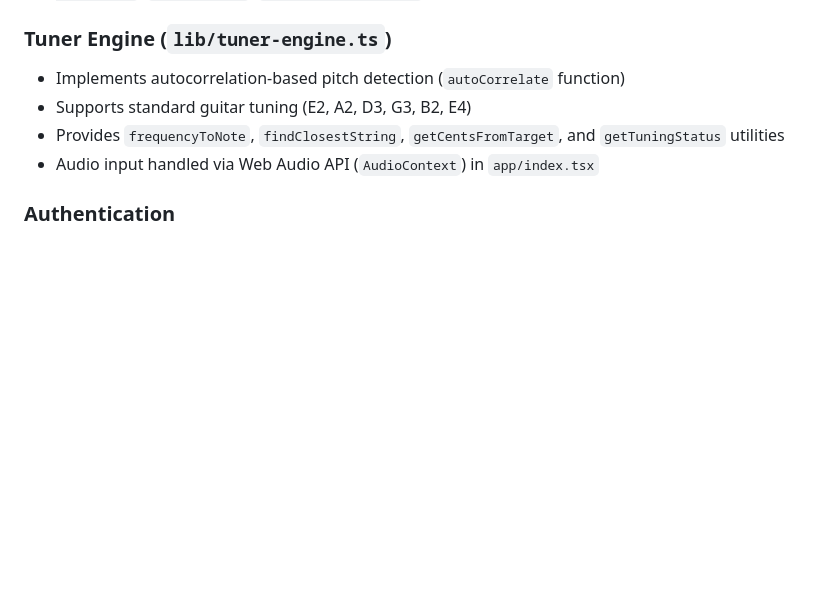
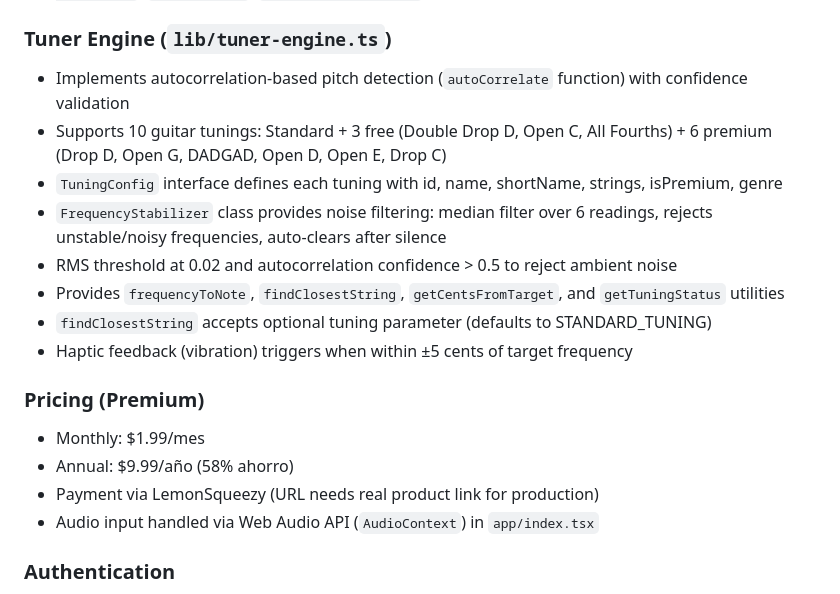
Before and after one commit to Orion8617/Tuner-Pro, a Markdown page: replit.md, the part around the change. Rendered like a GitHub page; blank space fills up the shorter version.

Commit message:
Improve tuner accuracy and add new premium subscription options
Update pitch detection algorithm with noise filtering and confidence validation, and introduce new monthly and annual premium subscription tiers.

Replit-Commit-Author: Agent
Replit-Commit-Session-Id: 6b99a9b0-43ef-44bd-a59b-9b097a679717
Replit-Commit-Checkpoint-Type: intermediate_checkpoint
Replit-Commit-Event-Id: 34e2978f-2840-40c0-8118-4379b6bb236c
Replit-Commit-Screenshot-Url: https://storage.googleapis.com/screenshot-production-us-central1/64c73b97-c448-48f1-a92b-66315b09fa6c/6b99a9b0-43ef-44bd-a59b-9b097a679717/yinWrLd
Replit-Helium-Checkpoint-Created: true

```diff
--- a/replit.md
+++ b/replit.md
@@ -25,9 +25,19 @@ Preferred communication style: Simple, everyday language.
 
 ### Tuner Engine (`lib/tuner-engine.ts`)
 
-- Implements autocorrelation-based pitch detection (`autoCorrelate` function)
-- Supports standard guitar tuning (E2, A2, D3, G3, B2, E4)
+- Implements autocorrelation-based pitch detection (`autoCorrelate` function) with confidence validation
+- Supports 10 guitar tunings: Standard + 3 free (Double Drop D, Open C, All Fourths) + 6 premium (Drop D, Open G, DADGAD, Open D, Open E, Drop C)
+- `TuningConfig` interface defines each tuning with id, name, shortName, strings, isPremium, genre
+- `FrequencyStabilizer` class provides noise filtering: median filter over 6 readings, rejects unstable/noisy frequencies, auto-clears after silence
+- RMS threshold at 0.02 and autocorrelation confidence > 0.5 to reject ambient noise
 - Provides `frequencyToNote`, `findClosestString`, `getCentsFromTarget`, and `getTuningStatus` utilities
+- `findClosestString` accepts optional tuning parameter (defaults to STANDARD_TUNING)
+- Haptic feedback (vibration) triggers when within ±5 cents of target frequency
+
+### Pricing (Premium)
+- Monthly: $1.99/mes
+- Annual: $9.99/año (58% ahorro)
+- Payment via LemonSqueezy (URL needs real product link for production)
 - Audio input handled via Web Audio API (`AudioContext`) in `app/index.tsx`
 
 ### Authentication
```
